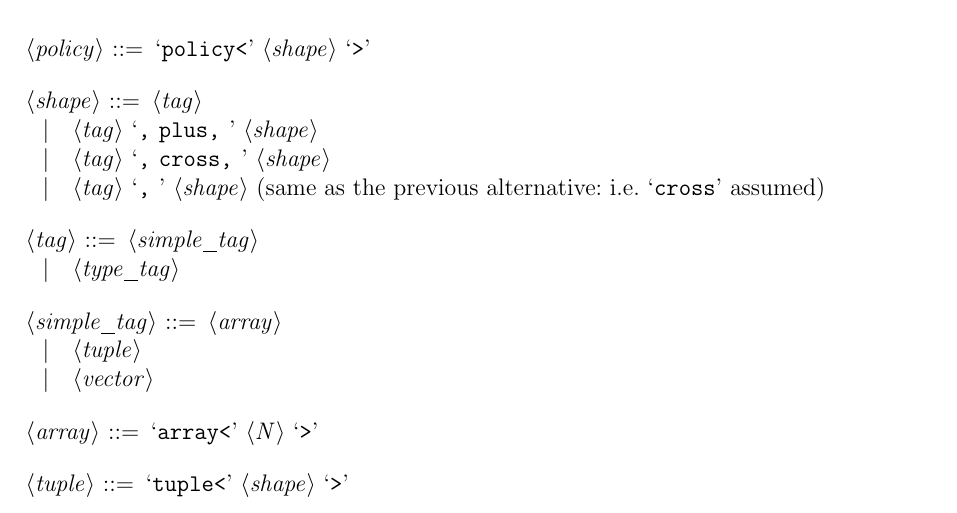
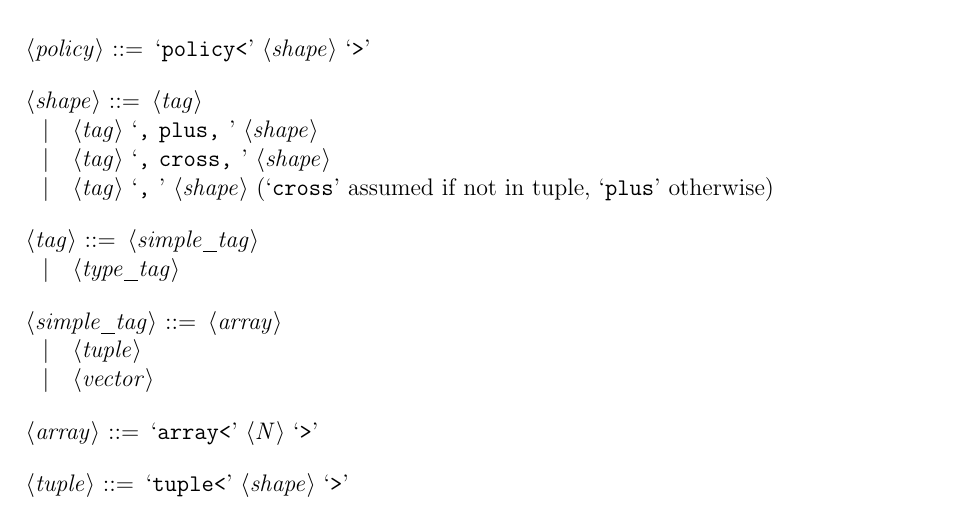
Before and after one commit to ParaCoToUl/noarr-structures, a LaTeX document (policies/proposal1.tex): part of page 1 of 2, cut so that both start at the same text. Compiled offline with pdfLaTeX.

Commit message:
grammar fixed

```diff
--- a/policies/proposal1.tex
+++ b/policies/proposal1.tex
@@ -42,7 +42,7 @@
         <shape> ::= <tag>
         \alt <tag> `, plus, ' <shape>
         \alt <tag> `, cross, ' <shape>
-        \alt <tag> `, ' <shape> (same as the previous alternative: i.e. `cross' assumed)
+        \alt <tag> `, ' <shape> (`cross' assumed if not in tuple, `plus' otherwise)
 
         <tag> ::= <simple_tag>
         \alt <type_tag>
```
Also changed, not shown: policies/proposal1.pdf.
